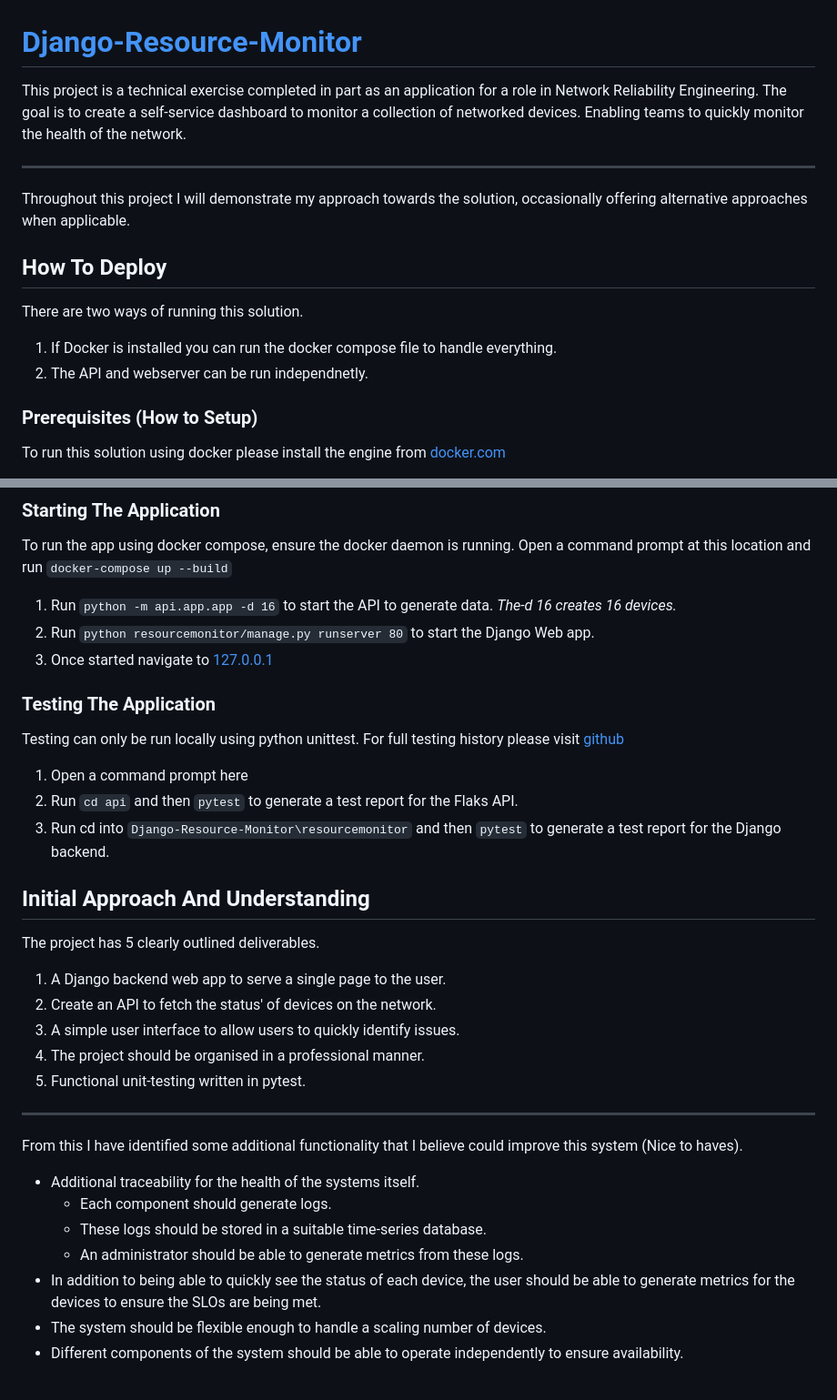
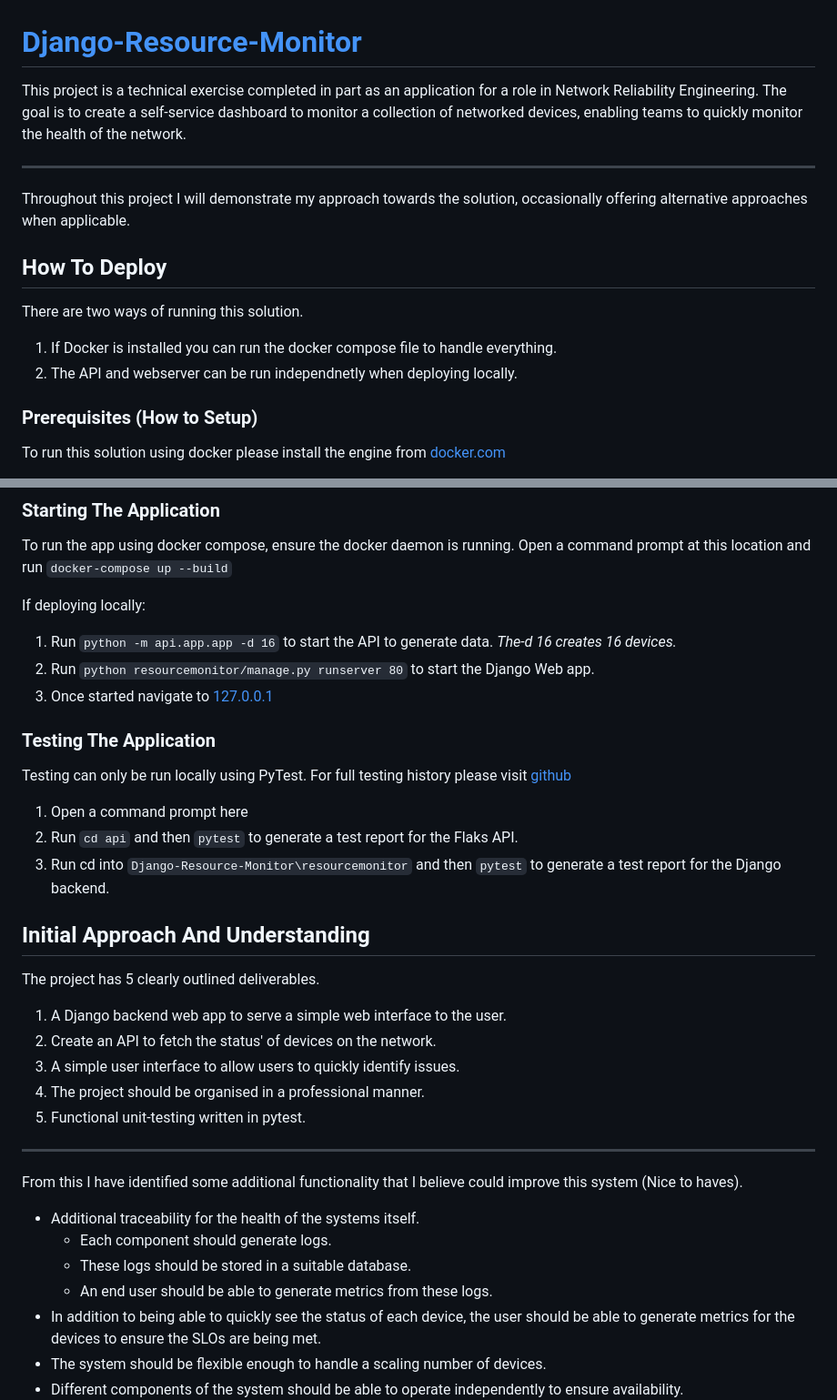
Before and after one commit to adammcw01/Django-Resource-Monitor, a Markdown page: README.md, 2 parts joined by grey strips. Shown: that part at 91% size. Drawn GitHub-style; blank space fills up the shorter version.

```diff
--- a/README.md
+++ b/README.md
@@ -1,7 +1,7 @@
 # [Django-Resource-Monitor](https://github.com/adammcw01/Django-Resource-Monitor)
 
 This project is a technical exercise completed in part as an application for a role in Network Reliability Engineering.
-The goal is to create a self-service dashboard to monitor a collection of networked devices. Enabling teams to quickly monitor the health of the network.
+The goal is to create a self-service dashboard to monitor a collection of networked devices, enabling teams to quickly monitor the health of the network.
 
 ---
 Throughout this project I will demonstrate my approach towards the solution, occasionally offering alternative approaches when applicable.
@@ -11,7 +11,7 @@ Throughout this project I will demonstrate my approach towards the solution, occ
 There are two ways of running this solution.
 
 1. If Docker is installed you can run the docker compose file to handle everything.
-2. The API and webserver can be run independnetly.
+2. The API and webserver can be run independnetly when deploying locally.
 
 ### Prerequisites (How to Setup)
 
@@ -28,13 +28,15 @@ To run this solution using docker please install the engine from [docker.com](ht
 To run the app using docker compose, ensure the docker daemon is running.
 Open a command prompt at this location and run `docker-compose up --build`
 
+If deploying locally:
+
 1. Run `python -m api.app.app -d 16` to start the API to generate data. *The-d 16 creates 16 devices.*
 2. Run `python resourcemonitor/manage.py runserver 80` to start the Django Web app.
 3. Once started navigate to [127.0.0.1](http://127.0.0.1)
 
 ### Testing The Application
 
-Testing can only be run locally using python unittest.
+Testing can only be run locally using PyTest.
 For full testing history please visit [github](https://github.com/adammcw01/Django-Resource-Monitor/actions)
 
 1. Open a command prompt here
@@ -45,7 +47,7 @@ For full testing history please visit [github](https://github.com/adammcw01/Djan
 
 The project has 5 clearly outlined deliverables.
 
-1. A Django backend web app to serve a single page to the user.
+1. A Django backend web app to serve a simple web interface to the user.
 2. Create an API to fetch the status' of devices on the network.
 3. A simple user interface to allow users to quickly identify issues.
 4. The project should be organised in  a professional manner.
@@ -56,8 +58,8 @@ From this I have identified some additional functionality that I believe could i
 
 * Additional traceability for the health of the systems itself.
   * Each component should generate logs.
-  * These logs should be stored in a suitable time-series database.
-  * An administrator should be able to generate metrics from these logs.
+  * These logs should be stored in a suitable database.
+  * An end user should be able to generate metrics from these logs.
 * In addition to being able to quickly see the status of each device, the user should be able to generate metrics for the devices to ensure the SLOs are being met.
 * The system should be flexible enough to handle a scaling number of devices.
 * Different components of the system should be able to operate independently to ensure availability.
```
